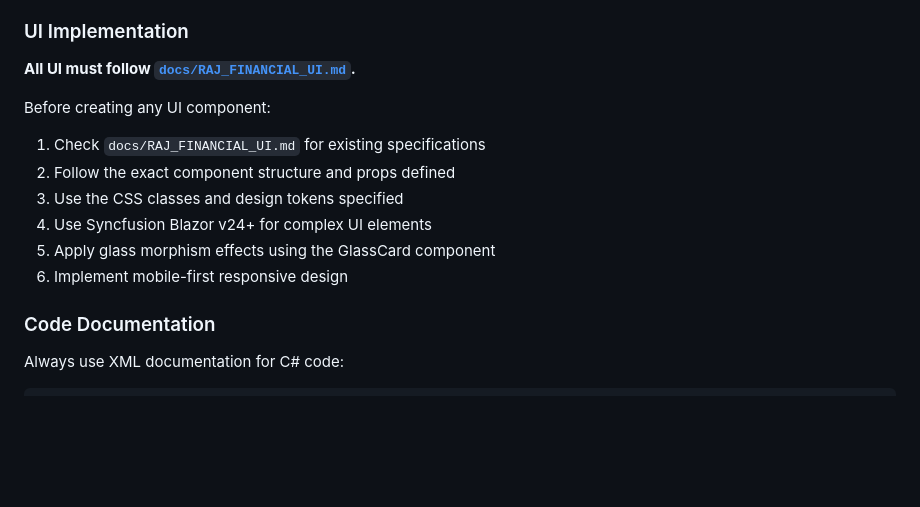
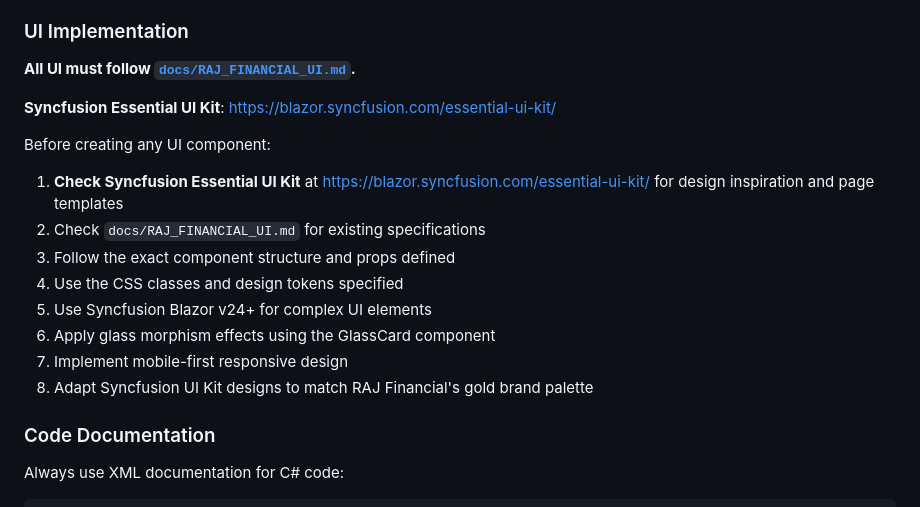
Before and after one commit to jamesconsultingllc/rajfinancial, a Markdown page: CLAUDE.md, the part around the change. Rendered like a GitHub page; blank space fills up the shorter version.

```diff
--- a/CLAUDE.md
+++ b/CLAUDE.md
@@ -300,13 +300,17 @@ All coding standards are documented in [`.github/copilot-instructions.md`](.gith
 
 **All UI must follow [`docs/RAJ_FINANCIAL_UI.md`](docs/RAJ_FINANCIAL_UI.md).**
 
+**Syncfusion Essential UI Kit**: https://blazor.syncfusion.com/essential-ui-kit/
+
 Before creating any UI component:
-1. Check `docs/RAJ_FINANCIAL_UI.md` for existing specifications
-2. Follow the exact component structure and props defined
-3. Use the CSS classes and design tokens specified
-4. Use Syncfusion Blazor v24+ for complex UI elements
-5. Apply glass morphism effects using the GlassCard component
-6. Implement mobile-first responsive design
+1. **Check Syncfusion Essential UI Kit** at https://blazor.syncfusion.com/essential-ui-kit/ for design inspiration and page templates
+2. Check `docs/RAJ_FINANCIAL_UI.md` for existing specifications
+3. Follow the exact component structure and props defined
+4. Use the CSS classes and design tokens specified
+5. Use Syncfusion Blazor v24+ for complex UI elements
+6. Apply glass morphism effects using the GlassCard component
+7. Implement mobile-first responsive design
+8. Adapt Syncfusion UI Kit designs to match RAJ Financial's gold brand palette
 
 ### Code Documentation
 
```
Also changed, not shown: .github/copilot-instructions.md (+21 -9 lines).
